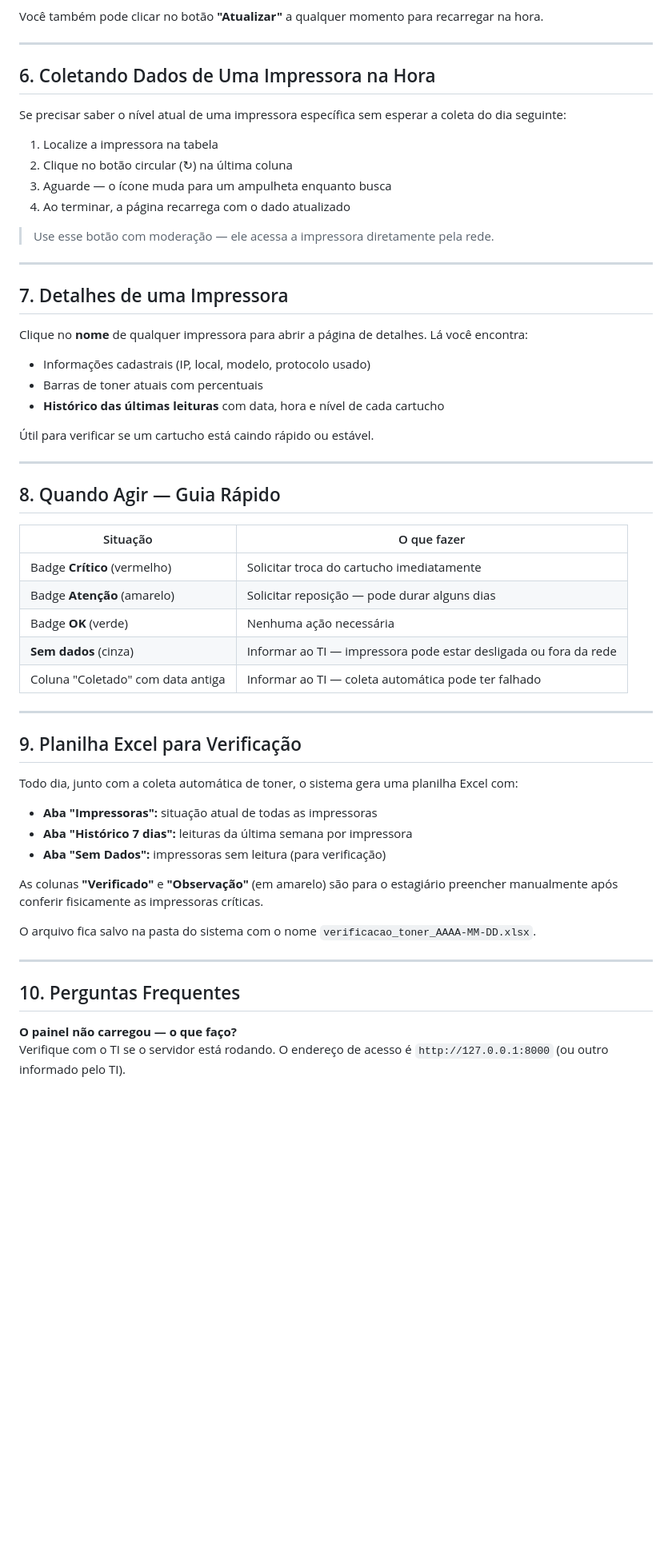
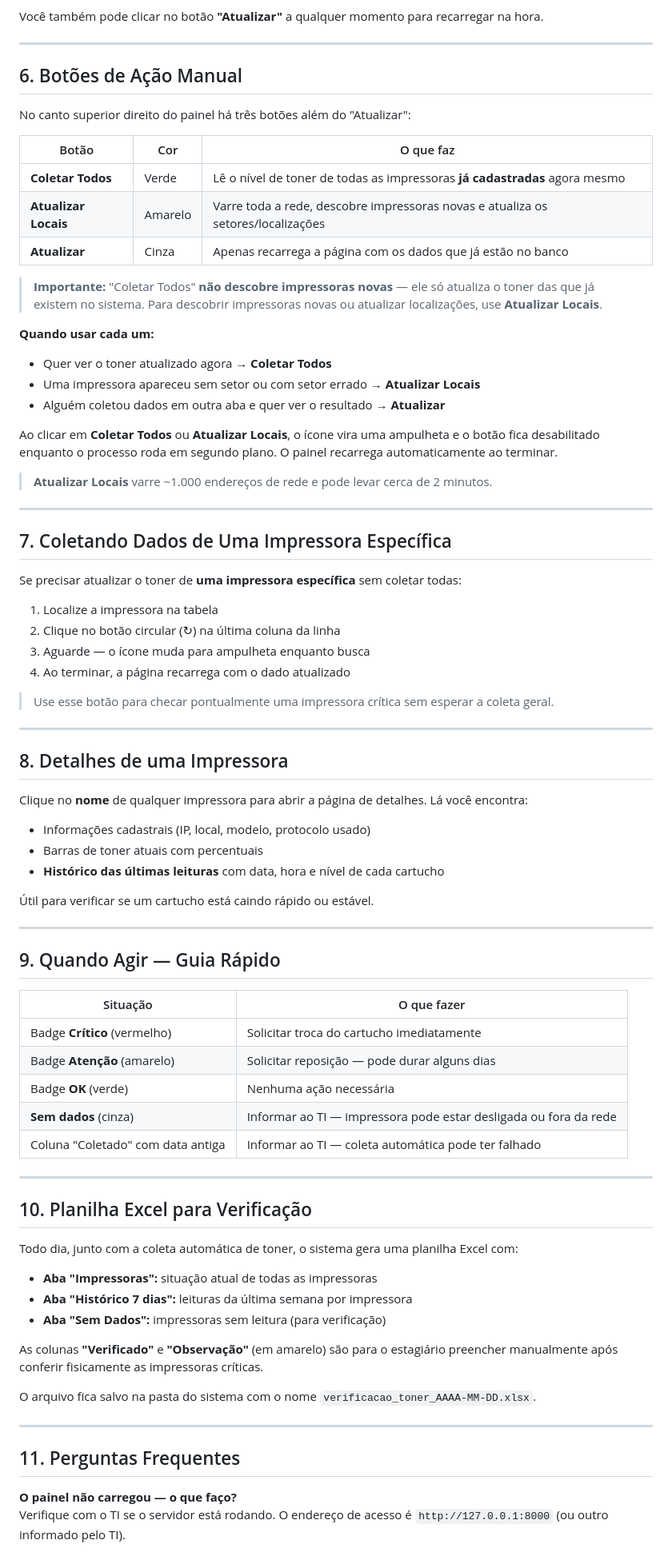
Before and after one commit to IvanReisJr/hfs-painel-impressora-toner, a Markdown page: docs/MANUAL_USUARIO.md, the part around the change. Shown at 80% size. Drawn GitHub-style; blank space fills up the shorter version.

Commit message:
docs: documentar botoes Coletar Todos e Atualizar Locais no manual do usuario

```diff
--- a/docs/MANUAL_USUARIO.md
+++ b/docs/MANUAL_USUARIO.md
@@ -97,20 +97,43 @@ Você também pode clicar no botão **"Atualizar"** a qualquer momento para reca
 
 ---
 
-## 6. Coletando Dados de Uma Impressora na Hora
+## 6. Botões de Ação Manual
 
-Se precisar saber o nível atual de uma impressora específica sem esperar a coleta do dia seguinte:
+No canto superior direito do painel há três botões além do "Atualizar":
 
-1. Localize a impressora na tabela
-2. Clique no botão circular (↻) na última coluna
-3. Aguarde — o ícone muda para um ampulheta enquanto busca
-4. Ao terminar, a página recarrega com o dado atualizado
+| Botão | Cor | O que faz |
+|---|---|---|
+| **Coletar Todos** | Verde | Lê o nível de toner de todas as impressoras **já cadastradas** agora mesmo |
+| **Atualizar Locais** | Amarelo | Varre toda a rede, descobre impressoras novas e atualiza os setores/localizações |
+| **Atualizar** | Cinza | Apenas recarrega a página com os dados que já estão no banco |
 
-> Use esse botão com moderação — ele acessa a impressora diretamente pela rede.
+> **Importante:** "Coletar Todos" **não descobre impressoras novas** — ele só atualiza o toner das que já existem no sistema. Para descobrir impressoras novas ou atualizar localizações, use **Atualizar Locais**.
+
+**Quando usar cada um:**
+- Quer ver o toner atualizado agora → **Coletar Todos**
+- Uma impressora apareceu sem setor ou com setor errado → **Atualizar Locais**
+- Alguém coletou dados em outra aba e quer ver o resultado → **Atualizar**
+
+Ao clicar em **Coletar Todos** ou **Atualizar Locais**, o ícone vira uma ampulheta e o botão fica desabilitado enquanto o processo roda em segundo plano. O painel recarrega automaticamente ao terminar.
+
+> **Atualizar Locais** varre ~1.000 endereços de rede e pode levar cerca de 2 minutos.
 
 ---
 
-## 7. Detalhes de uma Impressora
+## 7. Coletando Dados de Uma Impressora Específica
+
+Se precisar atualizar o toner de **uma impressora específica** sem coletar todas:
+
+1. Localize a impressora na tabela
+2. Clique no botão circular (↻) na última coluna da linha
+3. Aguarde — o ícone muda para ampulheta enquanto busca
+4. Ao terminar, a página recarrega com o dado atualizado
+
+> Use esse botão para checar pontualmente uma impressora crítica sem esperar a coleta geral.
+
+---
+
+## 8. Detalhes de uma Impressora
 
 Clique no **nome** de qualquer impressora para abrir a página de detalhes. Lá você encontra:
 
@@ -122,7 +145,7 @@ Clique no **nome** de qualquer impressora para abrir a página de detalhes. Lá
 
 ---
 
-## 8. Quando Agir — Guia Rápido
+## 9. Quando Agir — Guia Rápido
 
 | Situação | O que fazer |
 |---|---|
@@ -134,7 +157,7 @@ Clique no **nome** de qualquer impressora para abrir a página de detalhes. Lá
 
 ---
 
-## 9. Planilha Excel para Verificação
+## 10. Planilha Excel para Verificação
 
 Todo dia, junto com a coleta automática de toner, o sistema gera uma planilha Excel com:
 
@@ -148,7 +171,7 @@ O arquivo fica salvo na pasta do sistema com o nome `verificacao_toner_AAAA-MM-D
 
 ---
 
-## 10. Perguntas Frequentes
+## 11. Perguntas Frequentes
 
 **O painel não carregou — o que faço?**
 Verifique com o TI se o servidor está rodando. O endereço de acesso é `http://127.0.0.1:8000` (ou outro informado pelo TI).
```
